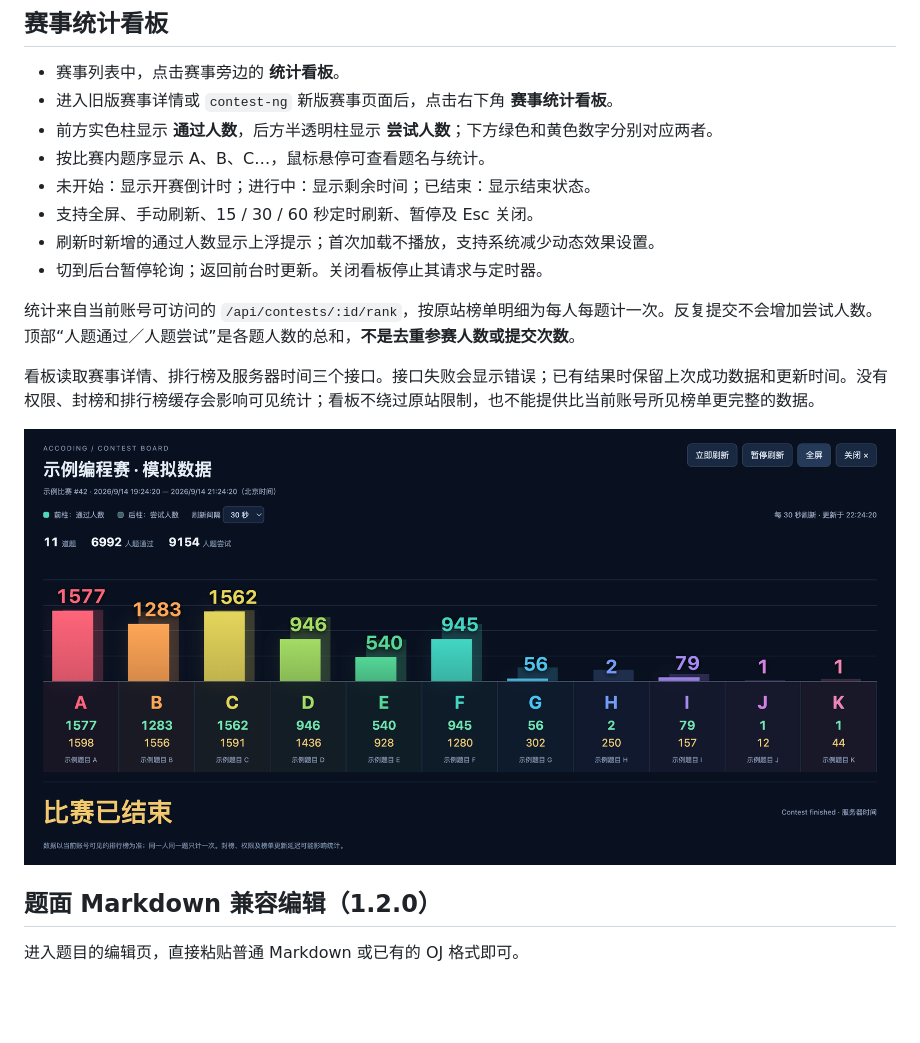
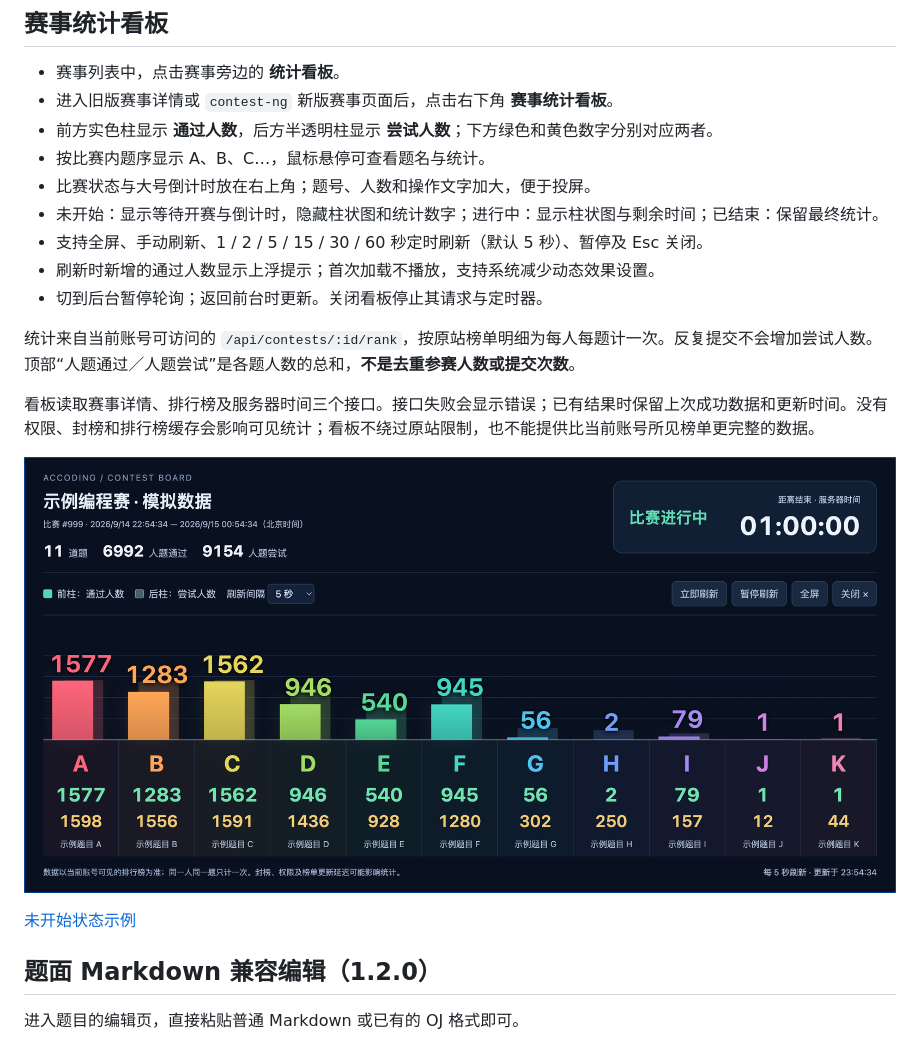
Before and after one commit to ExplodingKonjac/accoding-modern, a Markdown page: README.md, the part around the change. Drawn GitHub-style; pictures changed too: docs/contest-board-projection-preview.png (added); blank space fills up the shorter version.

Commit message:
Improve contest board projection layout and pre-start display

```diff
--- a/README.md
+++ b/README.md
@@ -17,8 +17,9 @@
 - 进入旧版赛事详情或 `contest-ng` 新版赛事页面后，点击右下角 **赛事统计看板**。
 - 前方实色柱显示 **通过人数**，后方半透明柱显示 **尝试人数**；下方绿色和黄色数字分别对应两者。
 - 按比赛内题序显示 A、B、C…，鼠标悬停可查看题名与统计。
-- 未开始：显示开赛倒计时；进行中：显示剩余时间；已结束：显示结束状态。
-- 支持全屏、手动刷新、15 / 30 / 60 秒定时刷新、暂停及 Esc 关闭。
+- 比赛状态与大号倒计时放在右上角；题号、人数和操作文字加大，便于投屏。
+- 未开始：显示等待开赛与倒计时，隐藏柱状图和统计数字；进行中：显示柱状图与剩余时间；已结束：保留最终统计。
+- 支持全屏、手动刷新、1 / 2 / 5 / 15 / 30 / 60 秒定时刷新（默认 5 秒）、暂停及 Esc 关闭。
 - 刷新时新增的通过人数显示上浮提示；首次加载不播放，支持系统减少动态效果设置。
 - 切到后台暂停轮询；返回前台时更新。关闭看板停止其请求与定时器。
 
@@ -26,7 +27,9 @@
 
 看板读取赛事详情、排行榜及服务器时间三个接口。接口失败会显示错误；已有结果时保留上次成功数据和更新时间。没有权限、封榜和排行榜缓存会影响可见统计；看板不绕过原站限制，也不能提供比当前账号所见榜单更完整的数据。
 
-![模拟数据看板](docs/contest-board-demo.png)
+![投屏看板（模拟数据）](docs/contest-board-projection-preview.png)
+
+[未开始状态示例](docs/contest-board-upcoming-preview.png)
 
 ## 题面 Markdown 兼容编辑（1.2.0）
 
```
Also changed, not shown: docs/contest-board-upcoming-preview.png (added), 4 other files.
